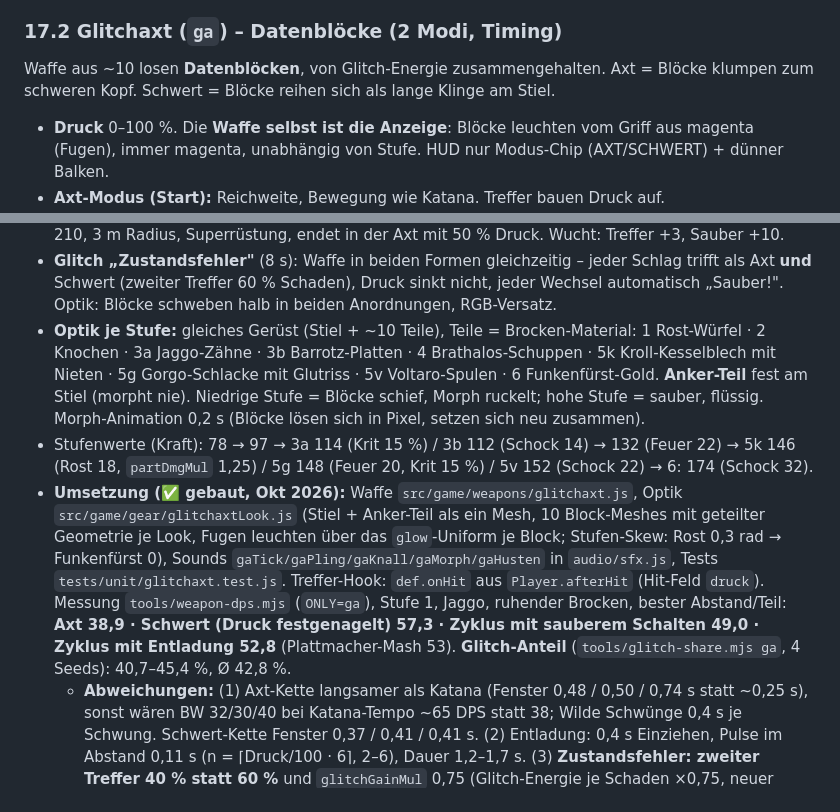
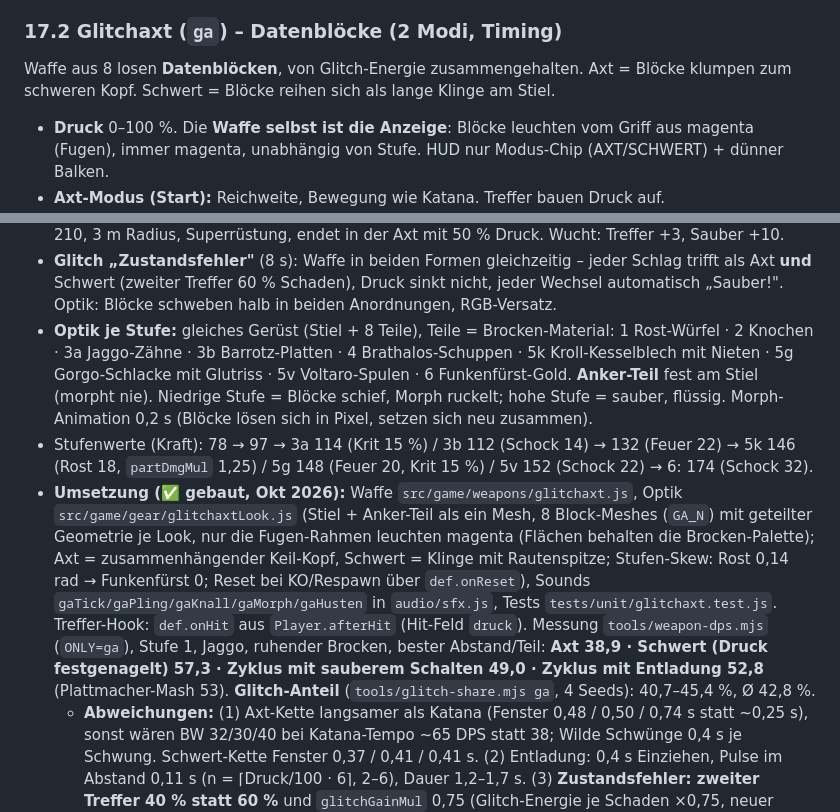
Before and after one commit to Joni9993/scuffed-mmh, a Markdown page: docs/GDD.md, 2 parts joined by grey strips. GitHub-like rendering.

Commit message:
GDD §17.2: Glitchaxt-Optik v2 nachgezogen (8 Blöcke, Fugen-Leuchten, Reset)
Co-Authored-By: Claude Opus 5.5 <noreply@anthropic.com>
Claude-Session: https://claude.ai/code/session_011kB8kYsa2fhLnT4mk4Rwqu

```diff
--- a/docs/GDD.md
+++ b/docs/GDD.md
@@ -602,7 +602,7 @@ Schrott-Lautsprecher auf Rohrstiel, zweihändig wie ein Hammer, Schlagfläche =
   - **Gemessen** (`tools/weapon-dps.mjs`, Jaggo ruhend, Stufe 1, 40 s, ideal): A-Kette **40,3** DPS (Plattmacher A-Kette 53,9 / Aufladen 48,7 → Krachkiste ≈ 75 %), Aufdrehen-Zyklus („Voll aufgedreht!") 26–28, Kette + Voll 34–35. Mit Rot-Buff: Stufe 1 **44,6** (+10 %), Stufe 3 **48,0** (+19 %). Glitch-Modus dauerhaft: 71,3 (Plattmacher 67,8 / 72,3). `tools/glitch-share.mjs` (ganze Jagd, Seed 4): **Glitch-Anteil 43 %** (Plattmacher 46 %), Ziel 38–46 % erreicht. Tuning gegenüber dem Entwurf: nur die Combo-Fenster (vorher 0,36 s → 44,8 DPS).
 
 ### 17.2 Glitchaxt (`ga`) – Datenblöcke (2 Modi, Timing)
-Waffe aus ~10 losen **Datenblöcken**, von Glitch-Energie zusammengehalten. Axt = Blöcke klumpen zum schweren Kopf. Schwert = Blöcke reihen sich als lange Klinge am Stiel.
+Waffe aus 8 losen **Datenblöcken**, von Glitch-Energie zusammengehalten. Axt = Blöcke klumpen zum schweren Kopf. Schwert = Blöcke reihen sich als lange Klinge am Stiel.
 - **Druck** 0–100 %. Die **Waffe selbst ist die Anzeige**: Blöcke leuchten vom Griff aus magenta (Fugen), immer magenta, unabhängig von Stufe. HUD nur Modus-Chip (AXT/SCHWERT) + dünner Balken.
 - **Axt-Modus (Start):** Reichweite, Bewegung wie Katana. Treffer bauen Druck auf.
   - A-Kette: Hieb (BW 32, +8 Druck) → Aufwärtshieb (BW 30, +8) → Rundumschlag (BW 40, +12, breit).
@@ -622,9 +622,9 @@ Waffe aus ~10 losen **Datenblöcken**, von Glitch-Energie zusammengehalten. Axt
   - Erste 2 Fehlzündungen: Waffen-Tipp ergänzt eine Zeile „B beim Aufblitzen = sauber schalten".
 - **Finisher „Kernschmelze"** (B halten 0,3 s bei Wucht 100, beide Modi): Überladen + Explosion BW 210, 3 m Radius, Superrüstung, endet in der Axt mit 50 % Druck. Wucht: Treffer +3, Sauber +10.
 - **Glitch „Zustandsfehler"** (8 s): Waffe in beiden Formen gleichzeitig – jeder Schlag trifft als Axt **und** Schwert (zweiter Treffer 60 % Schaden), Druck sinkt nicht, jeder Wechsel automatisch „Sauber!". Optik: Blöcke schweben halb in beiden Anordnungen, RGB-Versatz.
-- **Optik je Stufe:** gleiches Gerüst (Stiel + ~10 Teile), Teile = Brocken-Material: 1 Rost-Würfel · 2 Knochen · 3a Jaggo-Zähne · 3b Barrotz-Platten · 4 Brathalos-Schuppen · 5k Kroll-Kesselblech mit Nieten · 5g Gorgo-Schlacke mit Glutriss · 5v Voltaro-Spulen · 6 Funkenfürst-Gold. **Anker-Teil** fest am Stiel (morpht nie). Niedrige Stufe = Blöcke schief, Morph ruckelt; hohe Stufe = sauber, flüssig. Morph-Animation 0,2 s (Blöcke lösen sich in Pixel, setzen sich neu zusammen).
+- **Optik je Stufe:** gleiches Gerüst (Stiel + 8 Teile), Teile = Brocken-Material: 1 Rost-Würfel · 2 Knochen · 3a Jaggo-Zähne · 3b Barrotz-Platten · 4 Brathalos-Schuppen · 5k Kroll-Kesselblech mit Nieten · 5g Gorgo-Schlacke mit Glutriss · 5v Voltaro-Spulen · 6 Funkenfürst-Gold. **Anker-Teil** fest am Stiel (morpht nie). Niedrige Stufe = Blöcke schief, Morph ruckelt; hohe Stufe = sauber, flüssig. Morph-Animation 0,2 s (Blöcke lösen sich in Pixel, setzen sich neu zusammen).
 - Stufenwerte (Kraft): 78 → 97 → 3a 114 (Krit 15 %) / 3b 112 (Schock 14) → 132 (Feuer 22) → 5k 146 (Rost 18, `partDmgMul` 1,25) / 5g 148 (Feuer 20, Krit 15 %) / 5v 152 (Schock 22) → 6: 174 (Schock 32).
-- **Umsetzung (✅ gebaut, Okt 2026):** Waffe `src/game/weapons/glitchaxt.js`, Optik `src/game/gear/glitchaxtLook.js` (Stiel + Anker-Teil als ein Mesh, 10 Block-Meshes mit geteilter Geometrie je Look, Fugen leuchten über das `glow`-Uniform je Block; Stufen-Skew: Rost 0,3 rad → Funkenfürst 0), Sounds `gaTick/gaPling/gaKnall/gaMorph/gaHusten` in `audio/sfx.js`, Tests `tests/unit/glitchaxt.test.js`. Treffer-Hook: `def.onHit` aus `Player.afterHit` (Hit-Feld `druck`). Messung `tools/weapon-dps.mjs` (`ONLY=ga`), Stufe 1, Jaggo, ruhender Brocken, bester Abstand/Teil: **Axt 38,9 · Schwert (Druck festgenagelt) 57,3 · Zyklus mit sauberem Schalten 49,0 · Zyklus mit Entladung 52,8** (Plattmacher-Mash 53). **Glitch-Anteil** (`tools/glitch-share.mjs ga`, 4 Seeds): 40,7–45,4 %, Ø 42,8 %.
+- **Umsetzung (✅ gebaut, Okt 2026):** Waffe `src/game/weapons/glitchaxt.js`, Optik `src/game/gear/glitchaxtLook.js` (Stiel + Anker-Teil als ein Mesh, 8 Block-Meshes (`GA_N`) mit geteilter Geometrie je Look, nur die Fugen-Rahmen leuchten magenta (Flächen behalten die Brocken-Palette); Axt = zusammenhängender Keil-Kopf, Schwert = Klinge mit Rautenspitze; Stufen-Skew: Rost 0,14 rad → Funkenfürst 0; Reset bei KO/Respawn über `def.onReset`), Sounds `gaTick/gaPling/gaKnall/gaMorph/gaHusten` in `audio/sfx.js`, Tests `tests/unit/glitchaxt.test.js`. Treffer-Hook: `def.onHit` aus `Player.afterHit` (Hit-Feld `druck`). Messung `tools/weapon-dps.mjs` (`ONLY=ga`), Stufe 1, Jaggo, ruhender Brocken, bester Abstand/Teil: **Axt 38,9 · Schwert (Druck festgenagelt) 57,3 · Zyklus mit sauberem Schalten 49,0 · Zyklus mit Entladung 52,8** (Plattmacher-Mash 53). **Glitch-Anteil** (`tools/glitch-share.mjs ga`, 4 Seeds): 40,7–45,4 %, Ø 42,8 %.
   - **Abweichungen:** (1) Axt-Kette langsamer als Katana (Fenster 0,48 / 0,50 / 0,74 s statt ~0,25 s), sonst wären BW 32/30/40 bei Katana-Tempo ~65 DPS statt 38; Wilde Schwünge 0,4 s je Schwung. Schwert-Kette Fenster 0,37 / 0,41 / 0,41 s. (2) Entladung: 0,4 s Einziehen, Pulse im Abstand 0,11 s (n = ⌈Druck/100 · 6⌉, 2–6), Dauer 1,2–1,7 s. (3) **Zustandsfehler: zweiter Treffer 40 % statt 60 %** und `glitchGainMul` 0,75 (Glitch-Energie je Schaden ×0,75, neuer optionaler Waffen-Hook in `glitch.js`), sonst lag der Glitch-Anteil bei ~53 %, weil Druck 0 im Glitch das Schwert dauerhaft hält; am Glitch-Ende bekommt ein Schwert mit Druck 0 mindestens 20 %. (4) Blitz: B kurz **vor** dem Blitz zählt noch (Eingabepuffer 0,08 s), Kipp-Timer laufen nur, solange `update()` läuft (Rolle/Hitstop pausieren). Blitz öffnet nicht in Schaltschlägen, Entladung, Kernschmelze, Sauber-Schlag, Fehlzündung und im Glitch. (5) Sauber-Schlag nimmt BW 50 ohne den üblichen Sauber-Bonus (`sauberMul` 1). (6) Fehlzündung: „kein Roll-Abbruch“ = man kann erst nach den 0,5 s rollen (`rollCancelAt` = Dauer); Lern-Zeile „B beim Aufblitzen!“ als kleine Schwebeschrift bei den ersten 2 Fehlzündungen (`settings.gaFehl`), im Waffen-Tipp ab der ersten Fehlzündung. (7) Koop: Modus, Druck (5-%-Stufen) und Blitz laufen im Pose-Level (Bits 32/64), Fremd-Avatare behalten den letzten Wert zwischen Moves.
 
 ### 17.3 Integration (beide)
```
